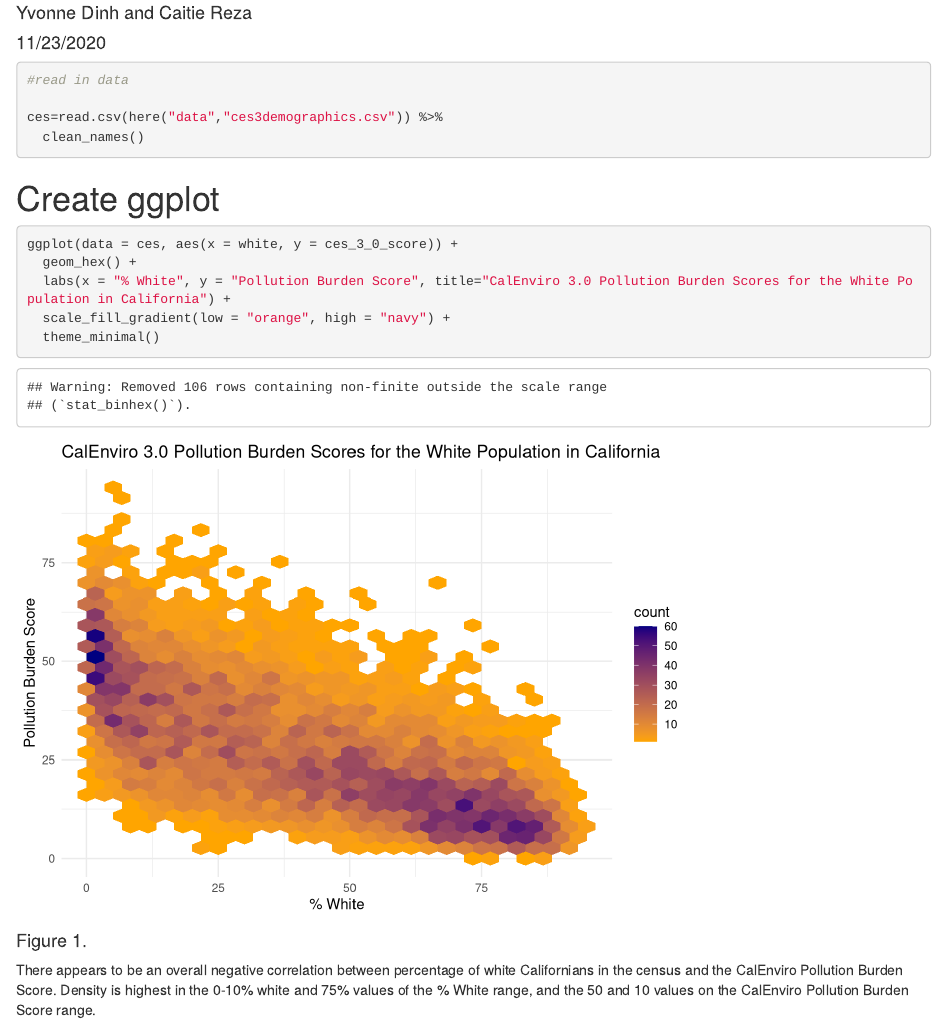
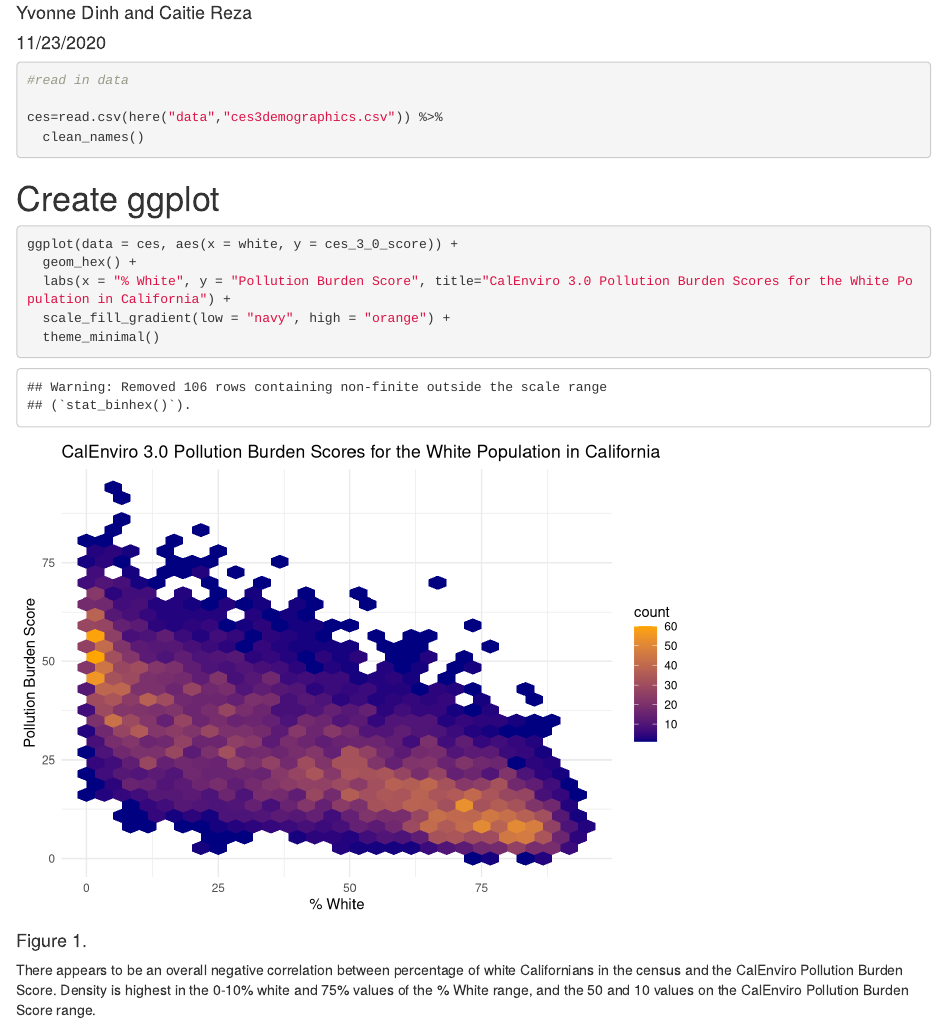
Before and after one commit to ydinh/ejscreen-group-17, an R Markdown document (src/group_17_ca_ej.Rmd): the page in a window 1100 px wide, from 70 px down. Rendered offline with R 4.5, knitr and Pandoc, with nearby package versions; column names are cleaned by a stand-in for the janitor package.

Commit message:
final commit

```diff
--- a/src/group_17_ca_ej.Rmd
+++ b/src/group_17_ca_ej.Rmd
@@ -28,7 +28,7 @@ ces=read.csv(here("data","ces3demographics.csv")) %>%
 ggplot(data = ces, aes(x = white, y = ces_3_0_score)) +
   geom_hex() +
   labs(x = "% White", y = "Pollution Burden Score", title="CalEnviro 3.0 Pollution Burden Scores for the White Population in California") +
-  scale_fill_gradient(low = "orange", high = "navy") +
+  scale_fill_gradient(low = "navy", high = "orange") +
   theme_minimal()
 
 
```
